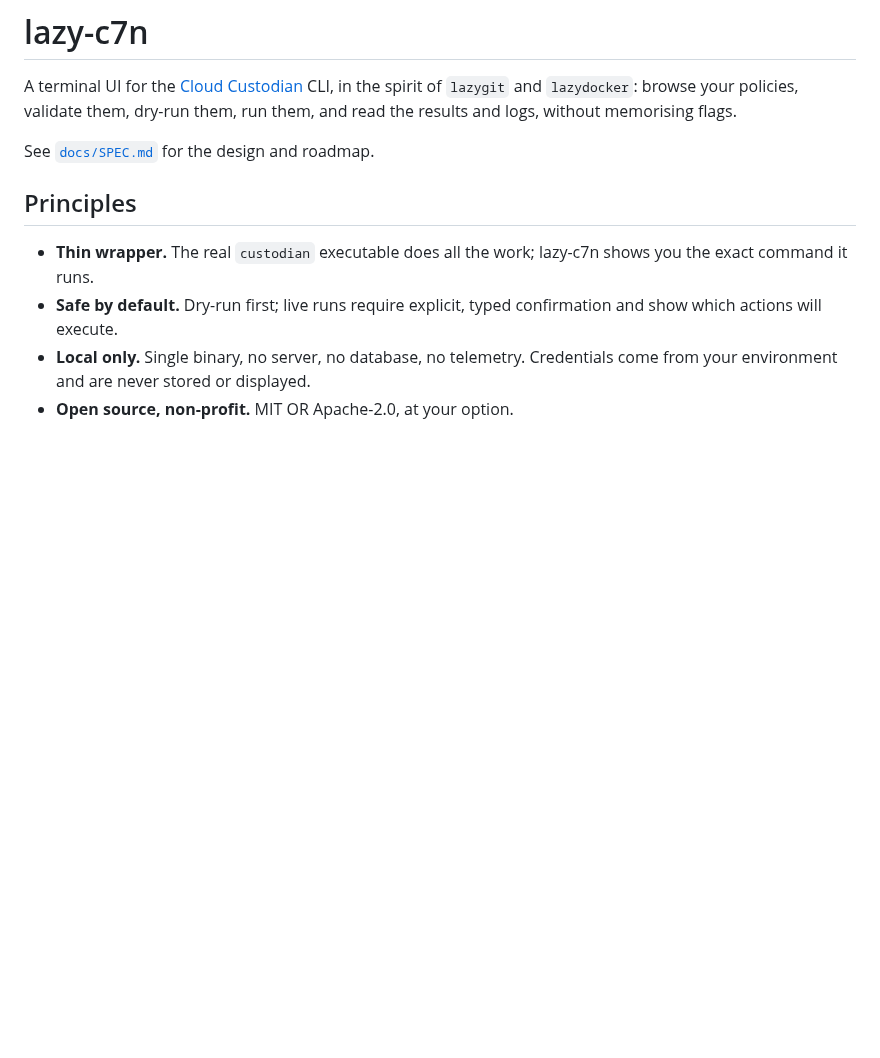
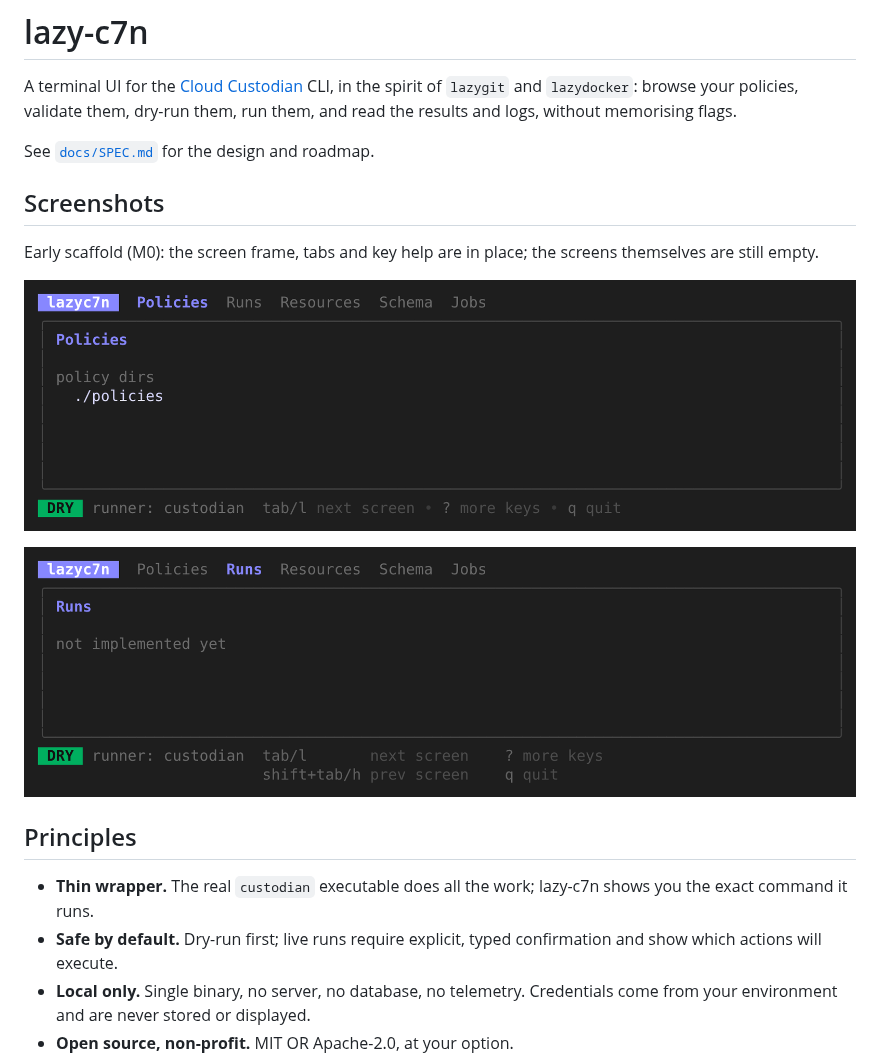
Before and after one commit to mr-lk-lf/lazy-c7n, a Markdown page: README.md, the part around the change. GitHub-like rendering; pictures changed too: docs/screenshots/help.png (added), docs/screenshots/policies.png (added); blank space fills up the shorter version.

Commit message:
docs: add screenshots to README
Co-Authored-By: Claude Sonnet 5.5 <noreply@anthropic.com>
Claude-Session: https://claude.ai/code/session_016ZCkm7SkysfK6y2Pi4NUs7

```diff
--- a/README.md
+++ b/README.md
@@ -3,6 +3,14 @@
 A terminal UI for the [Cloud Custodian](https://cloudcustodian.io/) CLI, in the spirit of `lazygit` and `lazydocker`: browse your policies, validate them, dry-run them, run them, and read the results and logs, without memorising flags.
 
 See [`docs/SPEC.md`](docs/SPEC.md) for the design and roadmap.
+
+## Screenshots
+
+Early scaffold (M0): the screen frame, tabs and key help are in place; the screens themselves are still empty.
+
+![Policies screen](docs/screenshots/policies.png)
+
+![Key help](docs/screenshots/help.png)
 
 ## Principles
 
```
